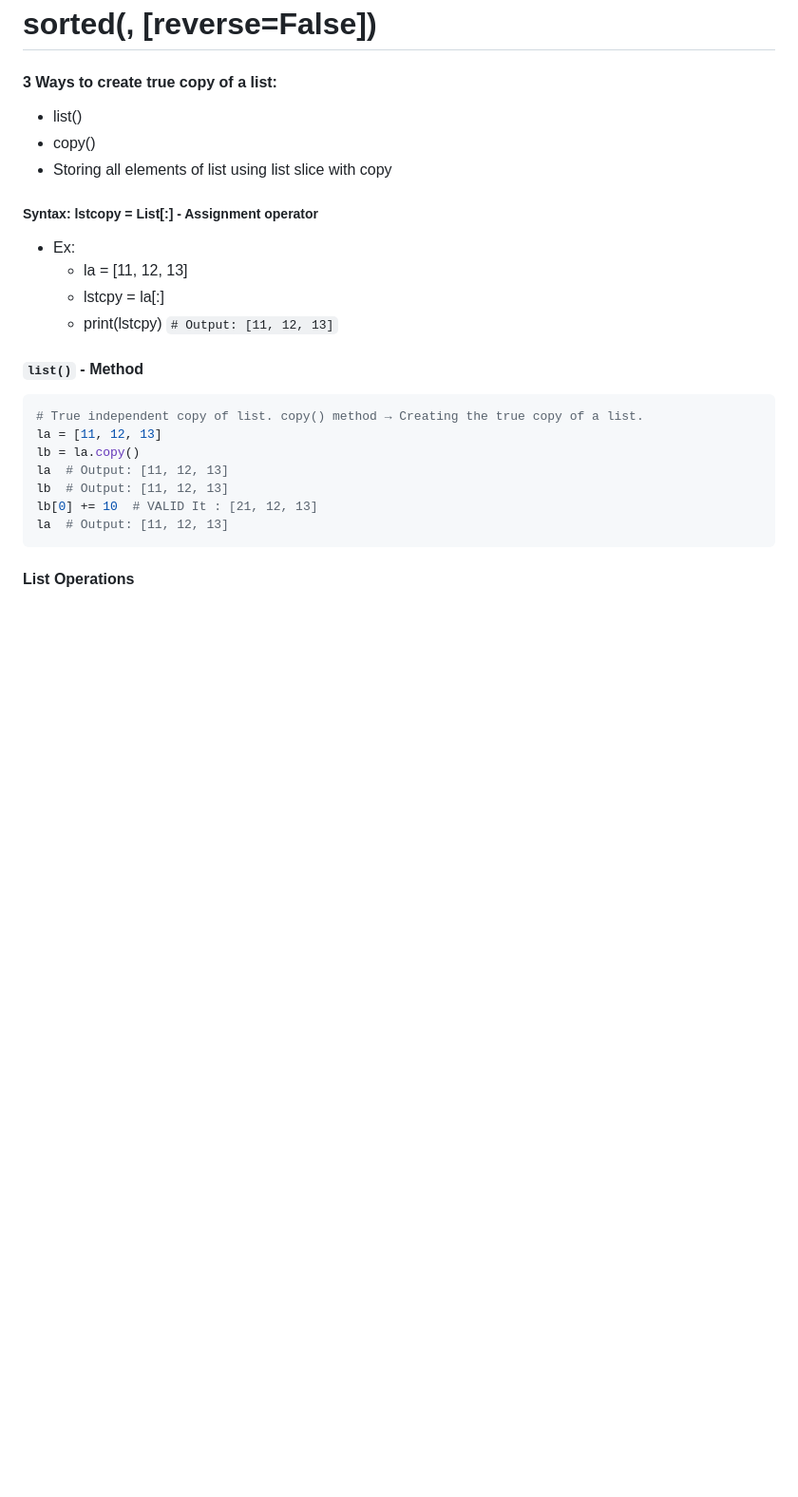
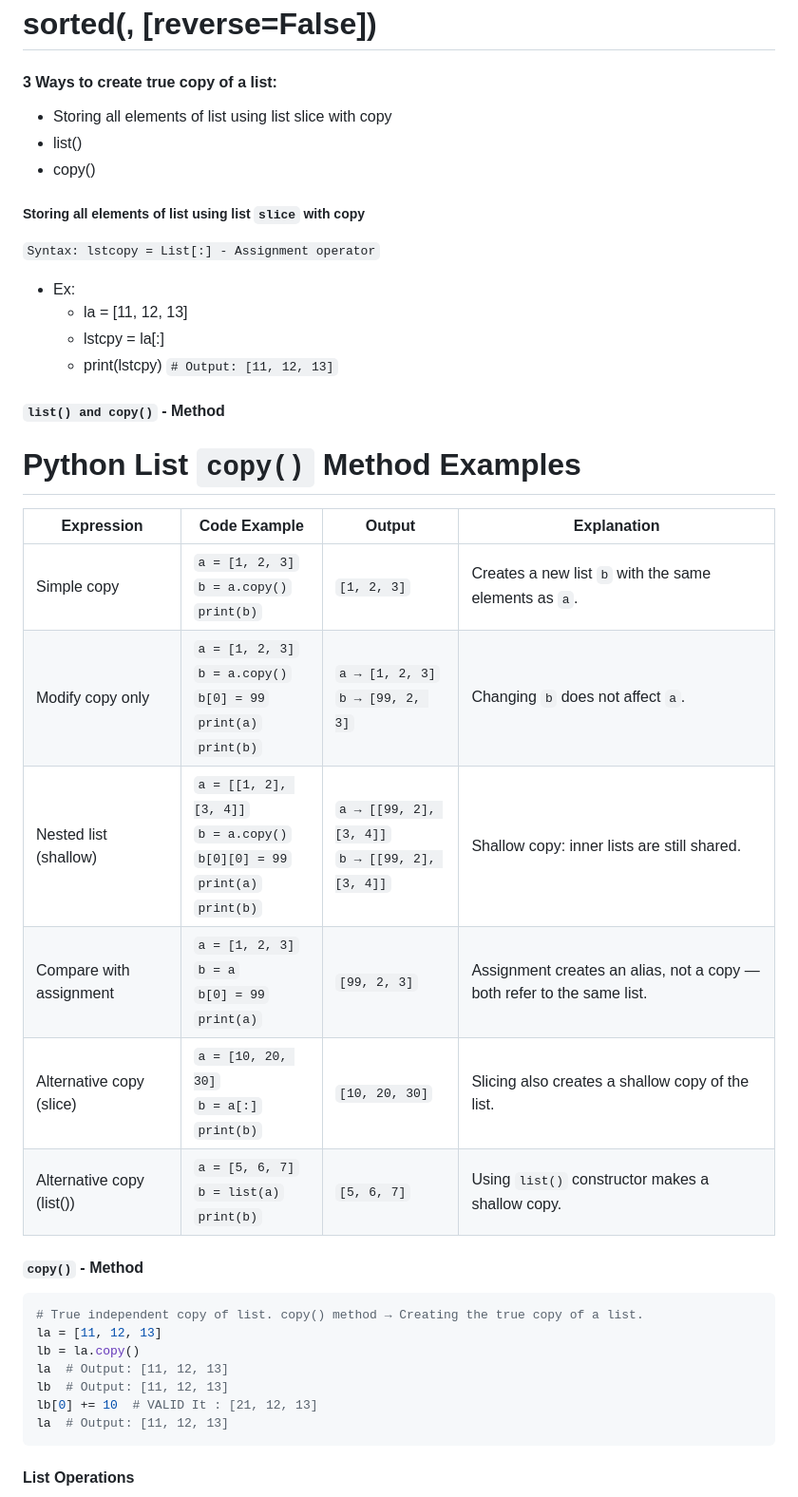
Before and after one commit to Muthukumar16/kiruthick-python, a Markdown page: 7-list/README.md, the part around the change. Shown at 95% size. Rendered like a GitHub page; blank space fills up the shorter version.

Commit message:
Updated Flow control

````diff
--- a/7-list/README.md
+++ b/7-list/README.md
@@ -144,18 +144,30 @@ print(rsVal)
 # sorted(<iterable-seq>, [reverse=False])
 
 #### 3 Ways to create true copy of a list:
+- Storing all elements of list using list slice with copy
 - list()
 - copy()
-- Storing all elements of list using list slice with copy
 
-
-##### Syntax: lstcopy = List[:] - Assignment operator
+##### Storing all elements of list using list `slice` with copy
+`Syntax: lstcopy = List[:] - Assignment operator`
 - Ex:
   - la = [11, 12, 13]
   - lstcpy = la[:]
   - print(lstcpy)      `# Output: [11, 12, 13]`
 
-#### `list()` - Method
+#### `list() and copy()` - Method
+# Python List `copy()` Method Examples
+
+| **Expression**            | **Code Example**                                                                       | **Output**                                         | **Explanation**                                                        |
+|---------------------------|----------------------------------------------------------------------------------------|----------------------------------------------------|------------------------------------------------------------------------|
+| Simple copy               | `a = [1, 2, 3]`<br>`b = a.copy()`<br>`print(b)`                                        | `[1, 2, 3]`                                        | Creates a new list `b` with the same elements as `a`.                  |
+| Modify copy only          | `a = [1, 2, 3]`<br>`b = a.copy()`<br>`b[0] = 99`<br>`print(a)`<br>`print(b)`           | `a → [1, 2, 3]`<br>`b → [99, 2, 3]`                | Changing `b` does not affect `a`.                                      |
+| Nested list (shallow)     | `a = [[1, 2], [3, 4]]`<br>`b = a.copy()`<br>`b[0][0] = 99`<br>`print(a)`<br>`print(b)` | `a → [[99, 2], [3, 4]]`<br>`b → [[99, 2], [3, 4]]` | Shallow copy: inner lists are still shared.                            |
+| Compare with assignment   | `a = [1, 2, 3]`<br>`b = a`<br>`b[0] = 99`<br>`print(a)`                                | `[99, 2, 3]`                                       | Assignment creates an alias, not a copy — both refer to the same list. |
+| Alternative copy (slice)  | `a = [10, 20, 30]`<br>`b = a[:]`<br>`print(b)`                                         | `[10, 20, 30]`                                     | Slicing also creates a shallow copy of the list.                       |
+| Alternative copy (list()) | `a = [5, 6, 7]`<br>`b = list(a)`<br>`print(b)`                                         | `[5, 6, 7]`                                        | Using `list()` constructor makes a shallow copy.                       |
+
+#### `copy()` - Method
 ```python
 # True independent copy of list. copy() method → Creating the true copy of a list.
 la = [11, 12, 13]
````
